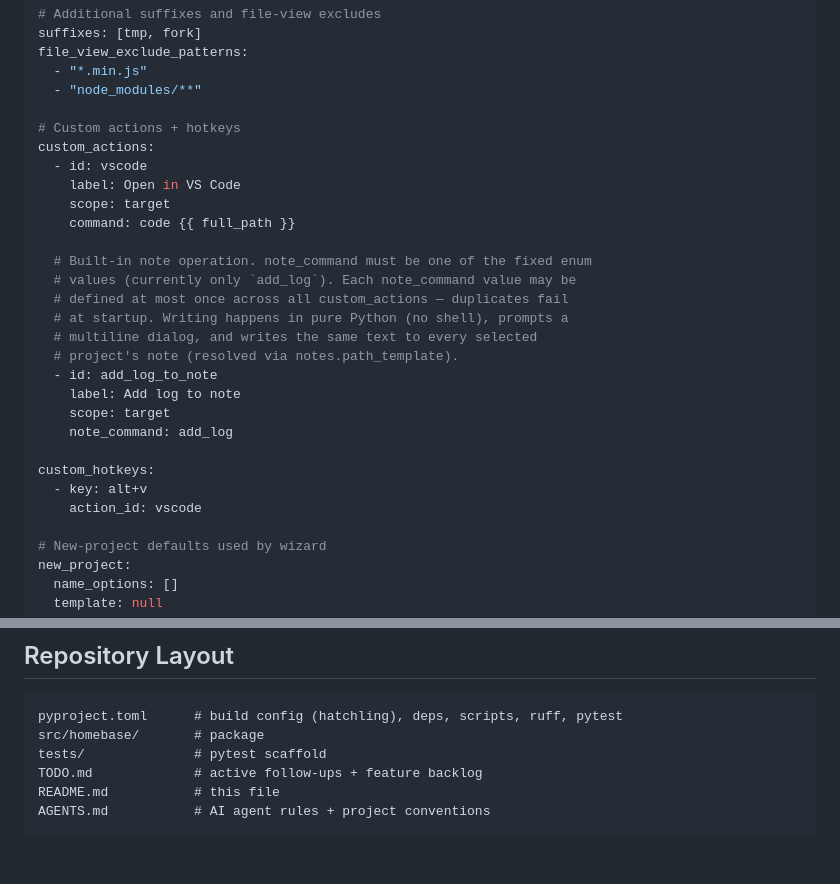
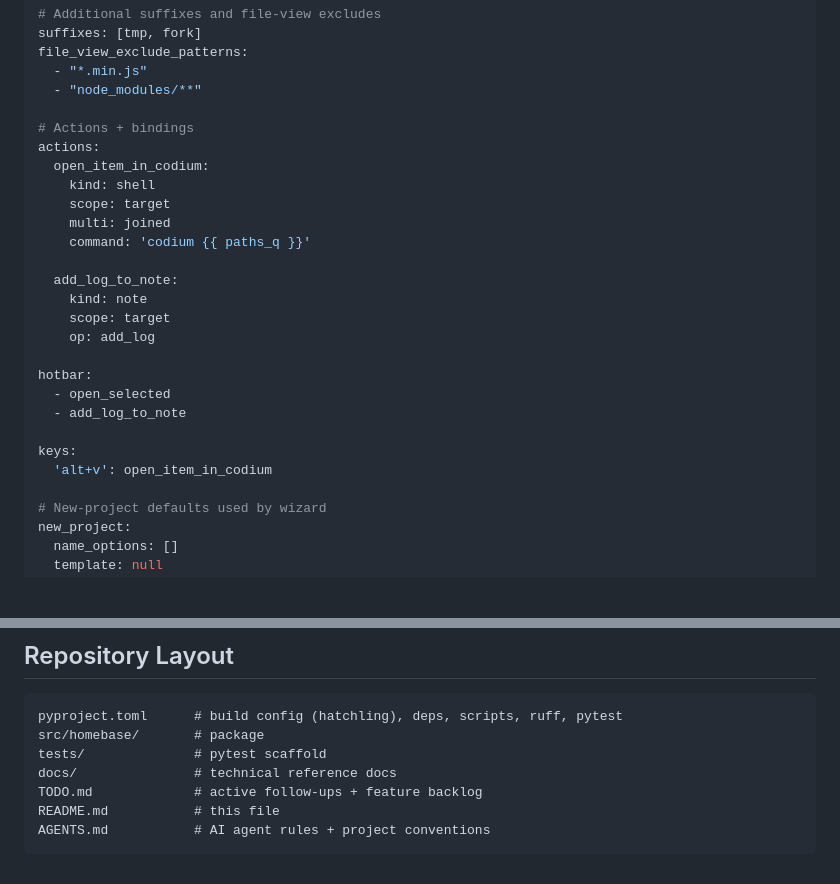
Before and after one commit to xeor/homebase, a Markdown page: README.md, 2 parts joined by grey strips. Rendered like a GitHub page; blank space fills up the shorter version.

```diff
--- a/README.md
+++ b/README.md
@@ -325,27 +326,25 @@ file_view_exclude_patterns:
   - "*.min.js"
   - "node_modules/**"
 
-# Custom actions + hotkeys
-custom_actions:
-  - id: vscode
-    label: Open in VS Code
+# Actions + bindings
+actions:
+  open_item_in_codium:
+    kind: shell
     scope: target
-    command: code {{ full_path }}
+    multi: joined
+    command: 'codium {{ paths_q }}'
 
-  # Built-in note operation. note_command must be one of the fixed enum
-  # values (currently only `add_log`). Each note_command value may be
-  # defined at most once across all custom_actions — duplicates fail
-  # at startup. Writing happens in pure Python (no shell), prompts a
-  # multiline dialog, and writes the same text to every selected
-  # project's note (resolved via notes.path_template).
-  - id: add_log_to_note
-    label: Add log to note
+  add_log_to_note:
+    kind: note
     scope: target
-    note_command: add_log
+    op: add_log
 
-custom_hotkeys:
-  - key: alt+v
-    action_id: vscode
+hotbar:
+  - open_selected
+  - add_log_to_note
+
+keys:
+  'alt+v': open_item_in_codium
 
 # New-project defaults used by wizard
 new_project:
@@ -622,6 +536,7 @@ Bump `version` in `pyproject.toml` before each release.
 pyproject.toml      # build config (hatchling), deps, scripts, ruff, pytest
 src/homebase/       # package
 tests/              # pytest scaffold
+docs/               # technical reference docs
 TODO.md             # active follow-ups + feature backlog
 README.md           # this file
 AGENTS.md           # AI agent rules + project conventions
```
Also changed, not shown: other parts of README.md (+50 -134 lines), TODO-config.md (+3 -2 lines), docs/actions.md (added, +68 -0 lines).
